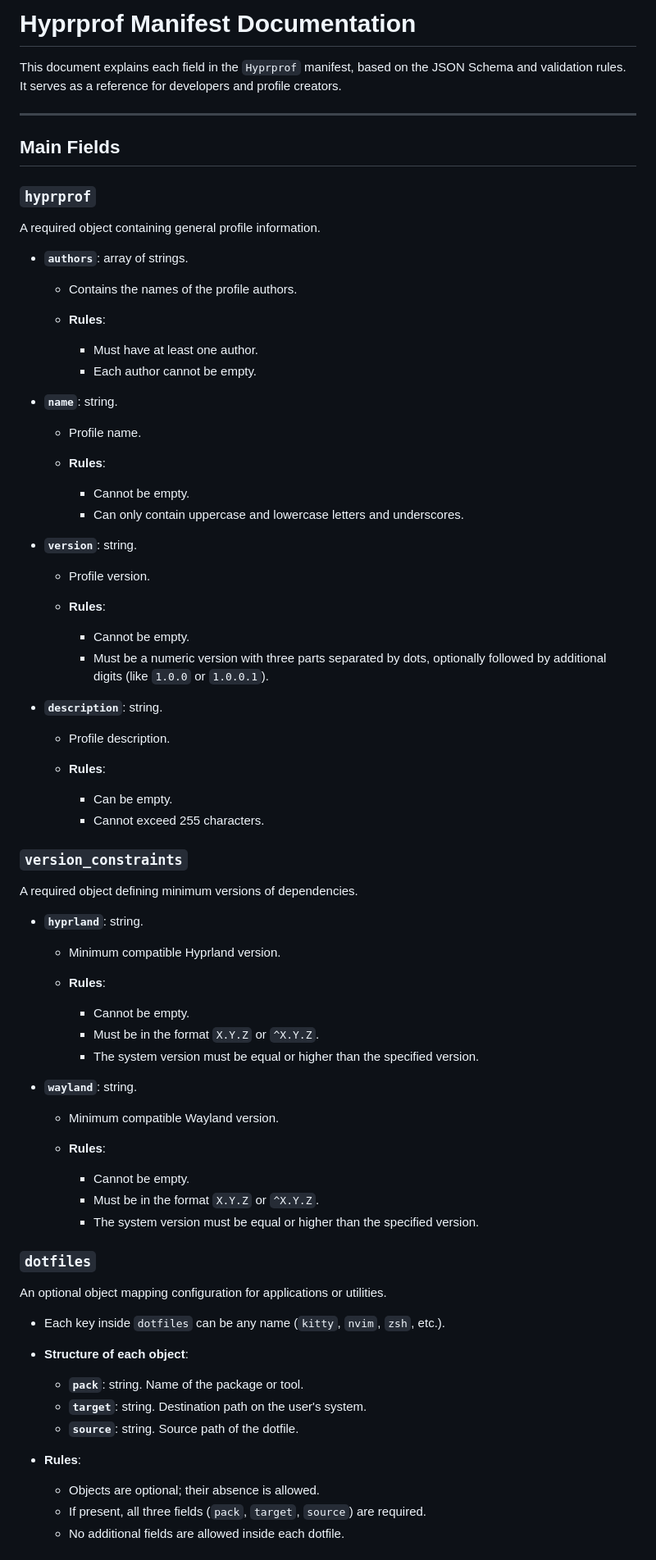
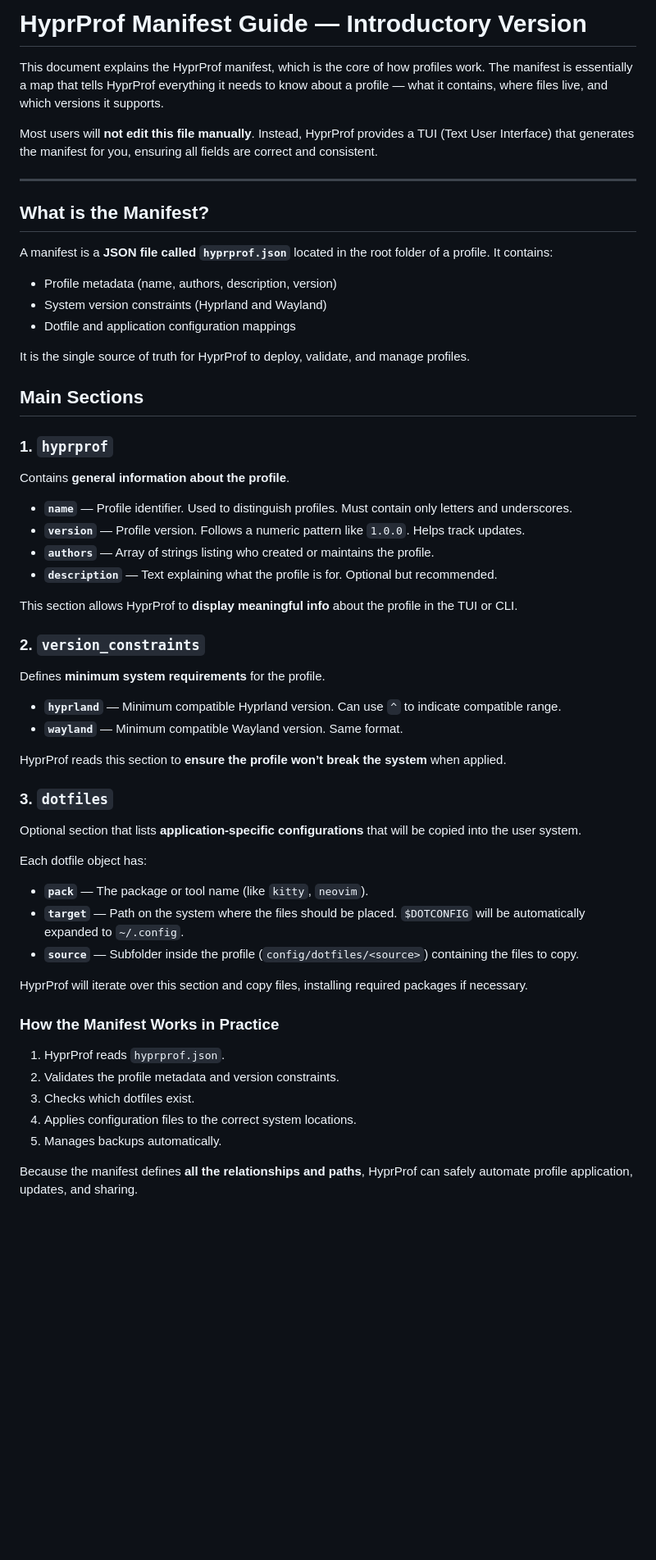
Before and after one commit to KiamMota/hyprprof, a Markdown page: doc/manifest.md, the part around one of its changes. Shown at 82% size. Rendered like a GitHub page; blank space fills up the shorter version.

Commit message:
Revise HyprProf manifest documentation for clarity
Updated the HyprProf manifest documentation to clarify the purpose and structure of the manifest, including changes to section headers and content for better readability.

```diff
--- a/doc/manifest.md
+++ b/doc/manifest.md
@@ -1,82 +1,62 @@
-# Hyprprof Manifest Documentation
+# HyprProf Manifest Guide — Introductory Version
 
-This document explains each field in the `Hyprprof` manifest, based on the JSON Schema and validation rules. It serves as a reference for developers and profile creators.
+This document explains the HyprProf manifest, which is the core of how profiles work. The manifest is essentially a map that tells HyprProf everything it needs to know about a profile — what it contains, where files live, and which versions it supports.
+
+Most users will **not edit this file manually**. Instead, HyprProf provides a TUI (Text User Interface) that generates the manifest for you, ensuring all fields are correct and consistent.
 
 ---
 
-## Main Fields
+## What is the Manifest?
 
-### `hyprprof`
+A manifest is a **JSON file called `hyprprof.json`** located in the root folder of a profile. It contains:
 
-A required object containing general profile information.
+* Profile metadata (name, authors, description, version)
+* System version constraints (Hyprland and Wayland)
+* Dotfile and application configuration mappings
 
-* **`authors`**: array of strings.
+It is the single source of truth for HyprProf to deploy, validate, and manage profiles.
 
-  * Contains the names of the profile authors.
-  * **Rules**:
+## Main Sections
 
-    * Must have at least one author.
-    * Each author cannot be empty.
+### 1. `hyprprof`
 
-* **`name`**: string.
+Contains **general information about the profile**.
 
-  * Profile name.
-  * **Rules**:
+* **`name`** — Profile identifier. Used to distinguish profiles. Must contain only letters and underscores.
+* **`version`** — Profile version. Follows a numeric pattern like `1.0.0`. Helps track updates.
+* **`authors`** — Array of strings listing who created or maintains the profile.
+* **`description`** — Text explaining what the profile is for. Optional but recommended.
 
-    * Cannot be empty.
-    * Can only contain uppercase and lowercase letters and underscores.
+This section allows HyprProf to **display meaningful info** about the profile in the TUI or CLI.
 
-* **`version`**: string.
+### 2. `version_constraints`
 
-  * Profile version.
-  * **Rules**:
+Defines **minimum system requirements** for the profile.
 
-    * Cannot be empty.
-    * Must be a numeric version with three parts separated by dots, optionally followed by additional digits (like `1.0.0` or `1.0.0.1`).
+* **`hyprland`** — Minimum compatible Hyprland version. Can use `^` to indicate compatible range.
+* **`wayland`** — Minimum compatible Wayland version. Same format.
 
-* **`description`**: string.
+HyprProf reads this section to **ensure the profile won’t break the system** when applied.
 
-  * Profile description.
-  * **Rules**:
+### 3. `dotfiles`
 
-    * Can be empty.
-    * Cannot exceed 255 characters.
+Optional section that lists **application-specific configurations** that will be copied into the user system.
 
-### `version_constraints`
+Each dotfile object has:
 
-A required object defining minimum versions of dependencies.
+* **`pack`** — The package or tool name (like `kitty`, `neovim`).
+* **`target`** — Path on the system where the files should be placed. `$DOTCONFIG` will be automatically expanded to `~/.config`.
+* **`source`** — Subfolder inside the profile (`config/dotfiles/<source>`) containing the files to copy.
 
-* **`hyprland`**: string.
+HyprProf will iterate over this section and copy files, installing required packages if necessary.
 
-  * Minimum compatible Hyprland version.
-  * **Rules**:
+### How the Manifest Works in Practice
 
-    * Cannot be empty.
-    * Must be in the format `X.Y.Z` or `^X.Y.Z`.
-    * The system version must be equal or higher than the specified version.
+1. HyprProf reads `hyprprof.json`.
+2. Validates the profile metadata and version constraints.
+3. Checks which dotfiles exist.
+4. Applies configuration files to the correct system locations.
+5. Manages backups automatically.
 
-* **`wayland`**: string.
+Because the manifest defines **all the relationships and paths**, HyprProf can safely automate profile application, updates, and sharing.
 
-  * Minimum compatible Wayland version.
-  * **Rules**:
-
-    * Cannot be empty.
-    * Must be in the format `X.Y.Z` or `^X.Y.Z`.
-    * The system version must be equal or higher than the specified version.
-
-### `dotfiles`
-
-An optional object mapping configuration for applications or utilities.
-
-* Each key inside `dotfiles` can be any name (`kitty`, `nvim`, `zsh`, etc.).
-* **Structure of each object**:
-
-  * **`pack`**: string. Name of the package or tool.
-  * **`target`**: string. Destination path on the user's system.
-  * **`source`**: string. Source path of the dotfile.
-* **Rules**:
-
-  * Objects are optional; their absence is allowed.
-  * If present, all three fields (`pack`, `target`, `source`) are required.
-  * No additional fields are allowed inside each dotfile.
-
```
Also changed, not shown: other parts of doc/manifest.md (+15 -23 lines).
